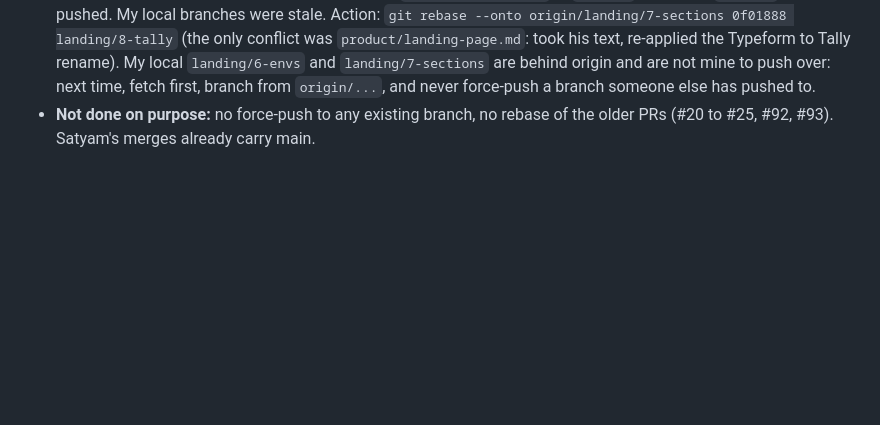
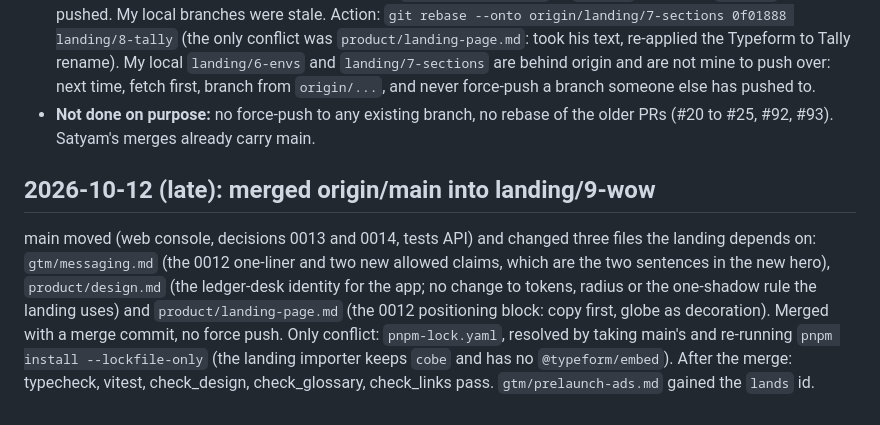
Before and after one commit to SatyamDave/real-world, a Markdown page: landing/SYNC.md, the part around the change. Rendered like a GitHub page; blank space fills up the shorter version.

Commit message:
docs: lands headline id on the ads allow-list, SYNC entry
Co-Authored-By: Claude Sonnet 5.5 <noreply@anthropic.com>
Claude-Session: https://claude.ai/code/session_017oRqHUQXSVSEF24mAWnYHS

```diff
--- a/landing/SYNC.md
+++ b/landing/SYNC.md
@@ -47,3 +47,7 @@ A person reads the before and after table, checks it against `gtm/messaging.md`
 - **2026-10-13, `origin/main` a698ebd.** `landing/` was untouched on main, but main changed files the page depends on: `gtm/messaging.md` (a "sealed" sub-line and user journeys), the root `CLAUDE.md` (one product, one look, one voice), `product/design.md`, `scripts/check_design.py` and `check_glossary.py`, `pr-quality.yml` (screenshots required for UI PRs). I read them with `git show origin/main:<path>`; I did not rebase.
 - **2026-10-13, Satyam merged main into the landing stack himself** and pushed two landing commits on top (`5a1e500` no analytics before the cookie notice is accepted; `4bd815a` server events and privacy text follow consent). I found this when a subagent reported `landing/7-sections` at `4bd815a`, not at the `0f01888` I had pushed. My local branches were stale. Action: `git rebase --onto origin/landing/7-sections 0f01888 landing/8-tally` (the only conflict was `product/landing-page.md`: took his text, re-applied the Typeform to Tally rename). My local `landing/6-envs` and `landing/7-sections` are behind origin and are not mine to push over: next time, fetch first, branch from `origin/...`, and never force-push a branch someone else has pushed to.
 - **Not done on purpose:** no force-push to any existing branch, no rebase of the older PRs (#20 to #25, #92, #93). Satyam's merges already carry main.
+
+## 2026-10-12 (late): merged origin/main into landing/9-wow
+
+main moved (web console, decisions 0013 and 0014, tests API) and changed three files the landing depends on: `gtm/messaging.md` (the 0012 one-liner and two new allowed claims, which are the two sentences in the new hero), `product/design.md` (the ledger-desk identity for the app; no change to tokens, radius or the one-shadow rule the landing uses) and `product/landing-page.md` (the 0012 positioning block: copy first, globe as decoration). Merged with a merge commit, no force push. Only conflict: `pnpm-lock.yaml`, resolved by taking main's and re-running `pnpm install --lockfile-only` (the landing importer keeps `cobe` and has no `@typeform/embed`). After the merge: typecheck, vitest, check_design, check_glossary, check_links pass. `gtm/prelaunch-ads.md` gained the `lands` id.
```
Also changed, not shown: gtm/prelaunch-ads.md (+2 -1 lines).
